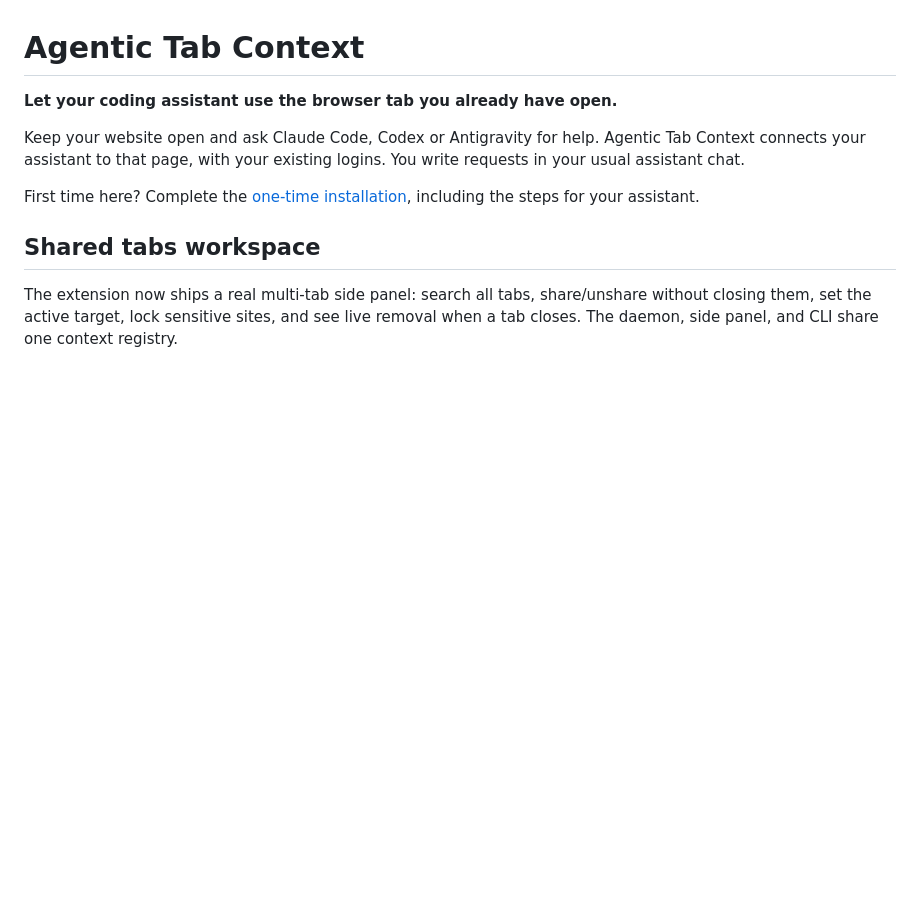
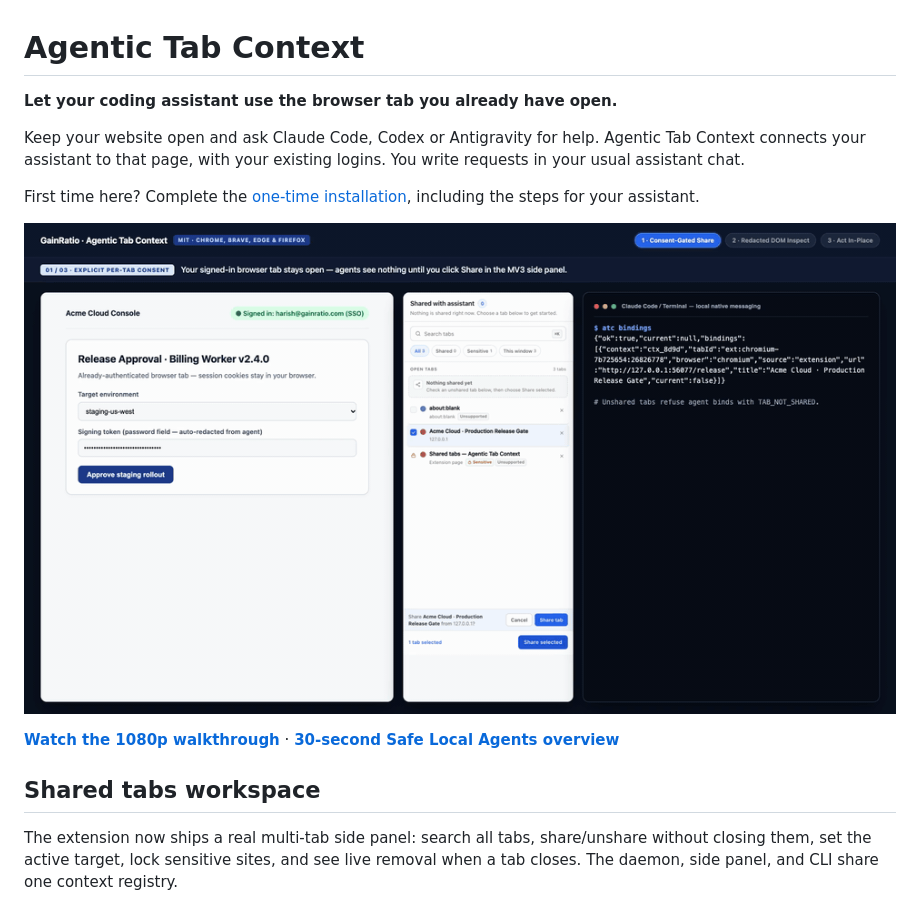
Before and after one commit to gainratio/agentic-tab-context, a Markdown page: README.md, the part around the change. Drawn GitHub-style; pictures changed too: docs/assets/live-demo.gif (added); blank space fills up the shorter version.

Commit message:
docs: add inline UX walkthrough GIF and 1080p walkthrough links (#34)
Co-authored-by: OpenAI Codex <noreply@openai.com>

```diff
--- a/README.md
+++ b/README.md
@@ -5,6 +5,10 @@
 Keep your website open and ask Claude Code, Codex or Antigravity for help. Agentic Tab Context connects your assistant to that page, with your existing logins. You write requests in your usual assistant chat.
 
 First time here? Complete the [one-time installation](#one-time-installation), including the steps for your assistant.
+
+![Live walkthrough: sharing an authenticated browser tab from the side panel, inspecting the DOM with password masking, and clicking in-place via atc](docs/assets/live-demo.gif)
+
+**[Watch the 1080p walkthrough](https://open-source.gainratio.com/agentic-tab-context/)** · **[30-second Safe Local Agents overview](https://open-source.gainratio.com/safe-local-agents/)**
 
 ## Shared tabs workspace
 
```
